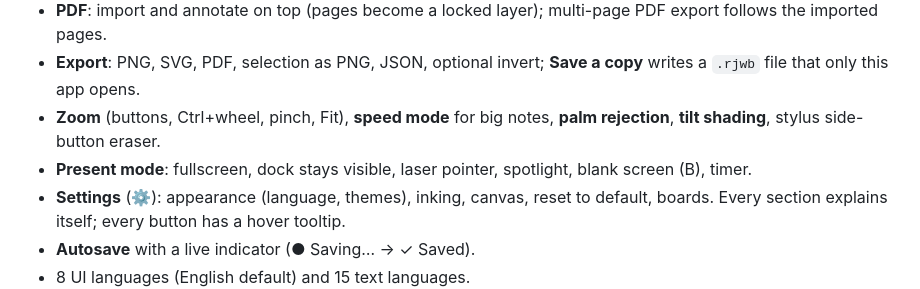
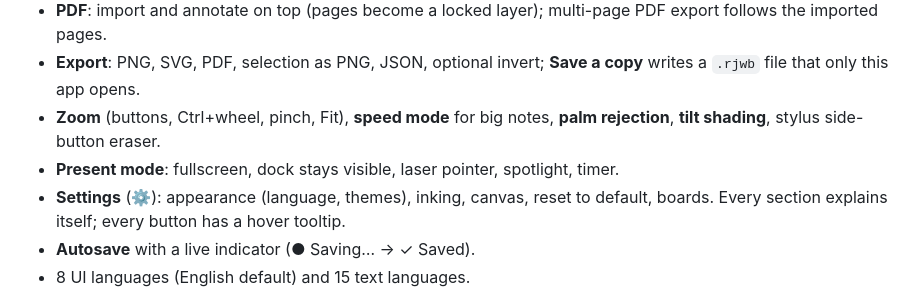
Before and after one commit to RejwanShafi25/RejBoard, a Markdown page: README.md, the part around the change. GitHub-like rendering.

Commit message:
Fixed some small minor errors

```diff
--- a/README.md
+++ b/README.md
@@ -33,7 +33,7 @@ Tauri instead of Electron? Create a Tauri project and point `frontendDist` at th
 - **PDF**: import and annotate on top (pages become a locked layer); multi-page PDF export follows the imported pages.
 - **Export**: PNG, SVG, PDF, selection as PNG, JSON, optional invert; **Save a copy** writes a `.rjwb` file that only this app opens.
 - **Zoom** (buttons, Ctrl+wheel, pinch, Fit), **speed mode** for big notes, **palm rejection**, **tilt shading**, stylus side-button eraser.
-- **Present mode**: fullscreen, dock stays visible, laser pointer, spotlight, blank screen (B), timer.
+- **Present mode**: fullscreen, dock stays visible, laser pointer, spotlight, timer.
 - **Settings** (⚙): appearance (language, themes), inking, canvas, reset to default, boards. Every section explains itself; every button has a hover tooltip.
 - **Autosave** with a live indicator (● Saving… → ✓ Saved).
 - 8 UI languages (English default) and 15 text languages.
```
